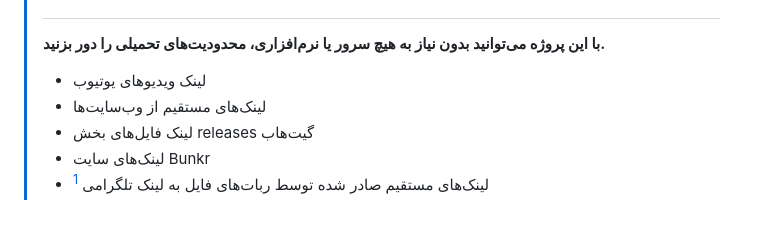
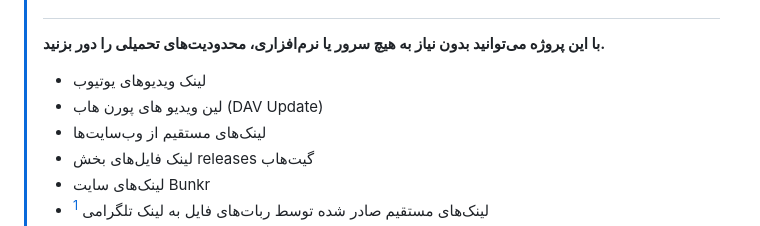
Before and after one commit to DavSpencer/JGool, a Markdown page: README.md, the part around the change. GitHub-like rendering.

```diff
--- a/README.md
+++ b/README.md
@@ -12,6 +12,7 @@
 >
 > **با این پروژه می‌توانید بدون نیاز به هیچ سرور یا نرم‌افزاری، محدودیت‌های تحمیلی را دور بزنید.**
 > - لینک ویدیوهای یوتیوب
+> - لین ویدیو های پورن هاب (DAV Update)
 > - لینک‌های مستقیم از وب‌سایت‌ها
 > - لینک فایل‌های بخش releases گیت‌هاب
 > - لینک‌های سایت‌ Bunkr
```
